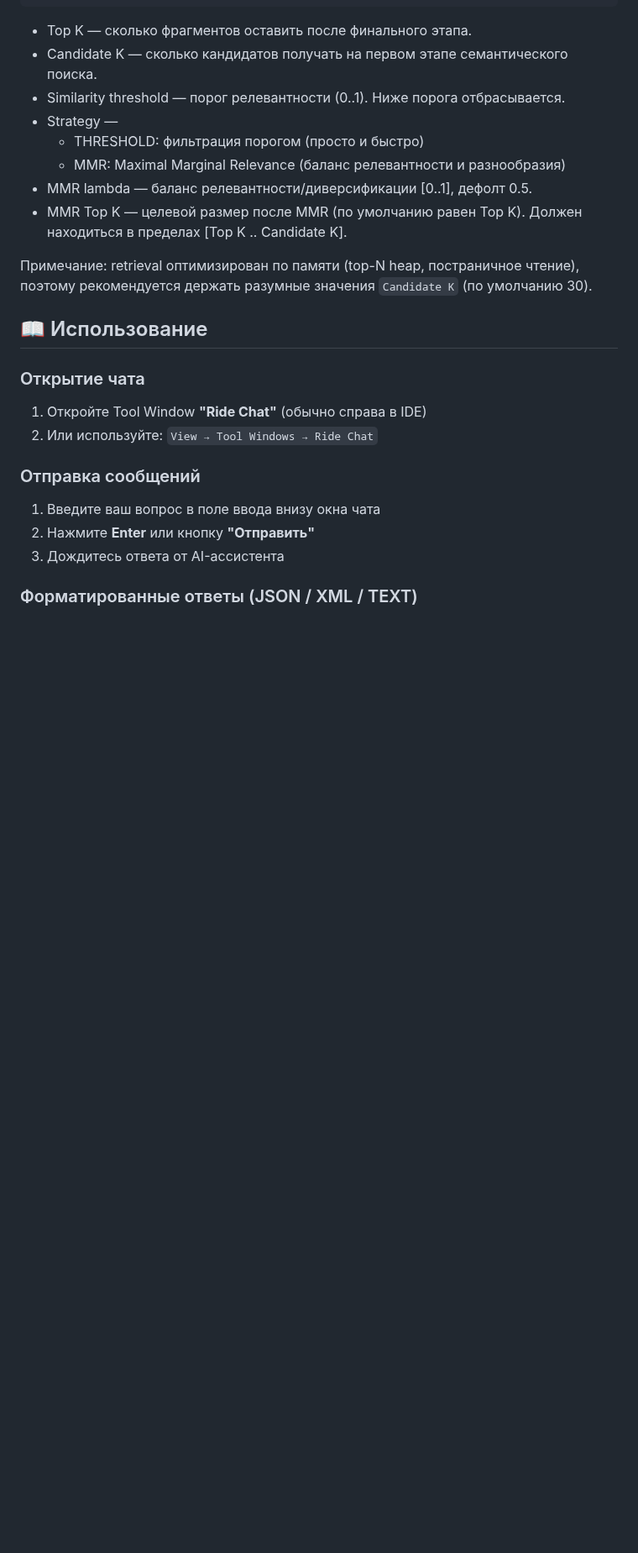
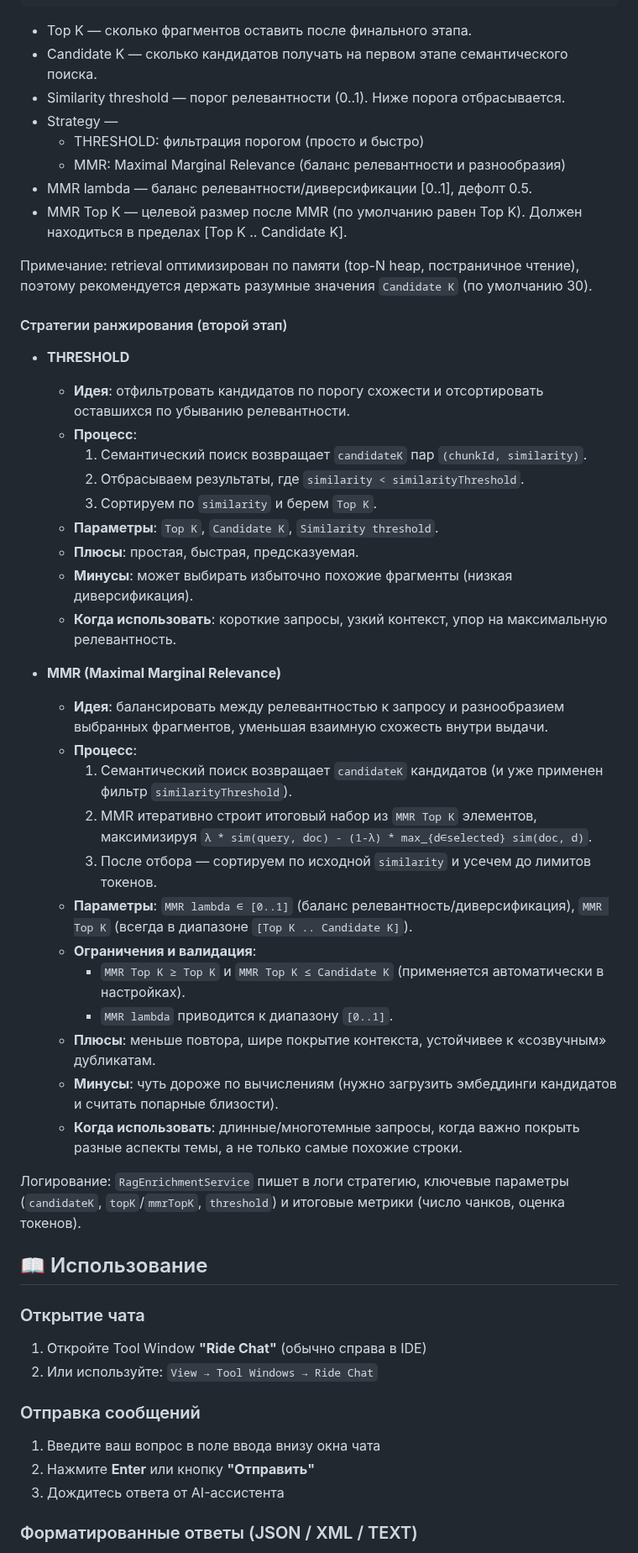
Before and after one commit to Aristman/ride, a Markdown page: README.md, the part around the change. Shown at 84% size. Rendered like a GitHub page; blank space fills up the shorter version.

Commit message:
docs(rag): подробное описание стратегий THRESHOLD и MMR (процесс, параметры, плюсы/минусы, когда использовать) в README

```diff
--- a/README.md
+++ b/README.md
@@ -184,6 +184,35 @@ Settings → Tools → Ride → RAG Enrichment
 - MMR Top K — целевой размер после MMR (по умолчанию равен Top K). Должен находиться в пределах [Top K .. Candidate K].
 
 Примечание: retrieval оптимизирован по памяти (top-N heap, постраничное чтение), поэтому рекомендуется держать разумные значения `Candidate K` (по умолчанию 30).
+
+#### Стратегии ранжирования (второй этап)
+
+- **THRESHOLD**
+  - **Идея**: отфильтровать кандидатов по порогу схожести и отсортировать оставшихся по убыванию релевантности.
+  - **Процесс**:
+    1) Семантический поиск возвращает `candidateK` пар `(chunkId, similarity)`.
+    2) Отбрасываем результаты, где `similarity < similarityThreshold`.
+    3) Сортируем по `similarity` и берем `Top K`.
+  - **Параметры**: `Top K`, `Candidate K`, `Similarity threshold`.
+  - **Плюсы**: простая, быстрая, предсказуемая.
+  - **Минусы**: может выбирать избыточно похожие фрагменты (низкая диверсификация).
+  - **Когда использовать**: короткие запросы, узкий контекст, упор на максимальную релевантность.
+
+- **MMR (Maximal Marginal Relevance)**
+  - **Идея**: балансировать между релевантностью к запросу и разнообразием выбранных фрагментов, уменьшая взаимную схожесть внутри выдачи.
+  - **Процесс**:
+    1) Семантический поиск возвращает `candidateK` кандидатов (и уже применен фильтр `similarityThreshold`).
+    2) MMR итеративно строит итоговый набор из `MMR Top K` элементов, максимизируя `λ * sim(query, doc) - (1-λ) * max_{d∈selected} sim(doc, d)`.
+    3) После отбора — сортируем по исходной `similarity` и усечем до лимитов токенов.
+  - **Параметры**: `MMR lambda ∈ [0..1]` (баланс релевантность/диверсификация), `MMR Top K` (всегда в диапазоне `[Top K .. Candidate K]`).
+  - **Ограничения и валидация**:
+    - `MMR Top K ≥ Top K` и `MMR Top K ≤ Candidate K` (применяется автоматически в настройках).
+    - `MMR lambda` приводится к диапазону `[0..1]`.
+  - **Плюсы**: меньше повтора, шире покрытие контекста, устойчивее к «созвучным» дубликатам.
+  - **Минусы**: чуть дороже по вычислениям (нужно загрузить эмбеддинги кандидатов и считать попарные близости).
+  - **Когда использовать**: длинные/многотемные запросы, когда важно покрыть разные аспекты темы, а не только самые похожие строки.
+
+Логирование: `RagEnrichmentService` пишет в логи стратегию, ключевые параметры (`candidateK`, `topK`/`mmrTopK`, `threshold`) и итоговые метрики (число чанков, оценка токенов).
 
 ## 📖 Использование
 
```
